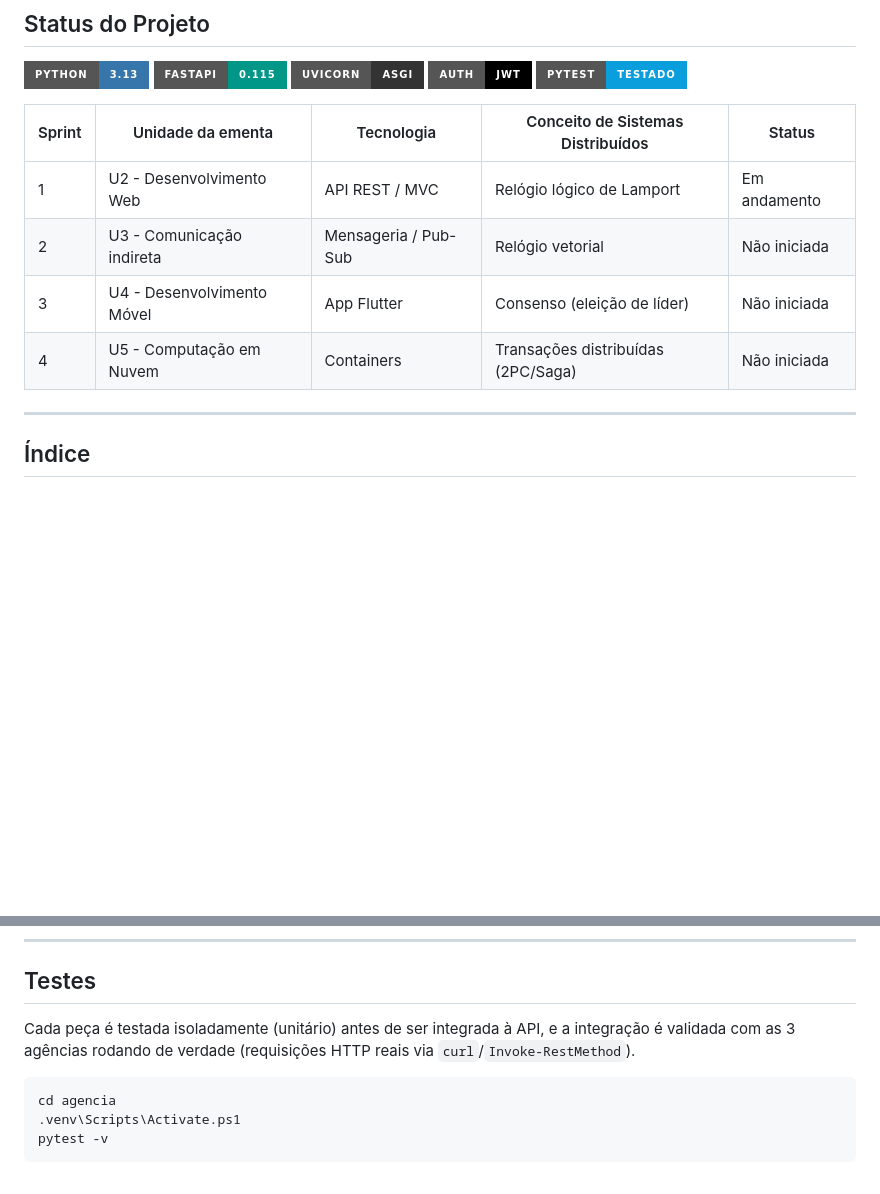
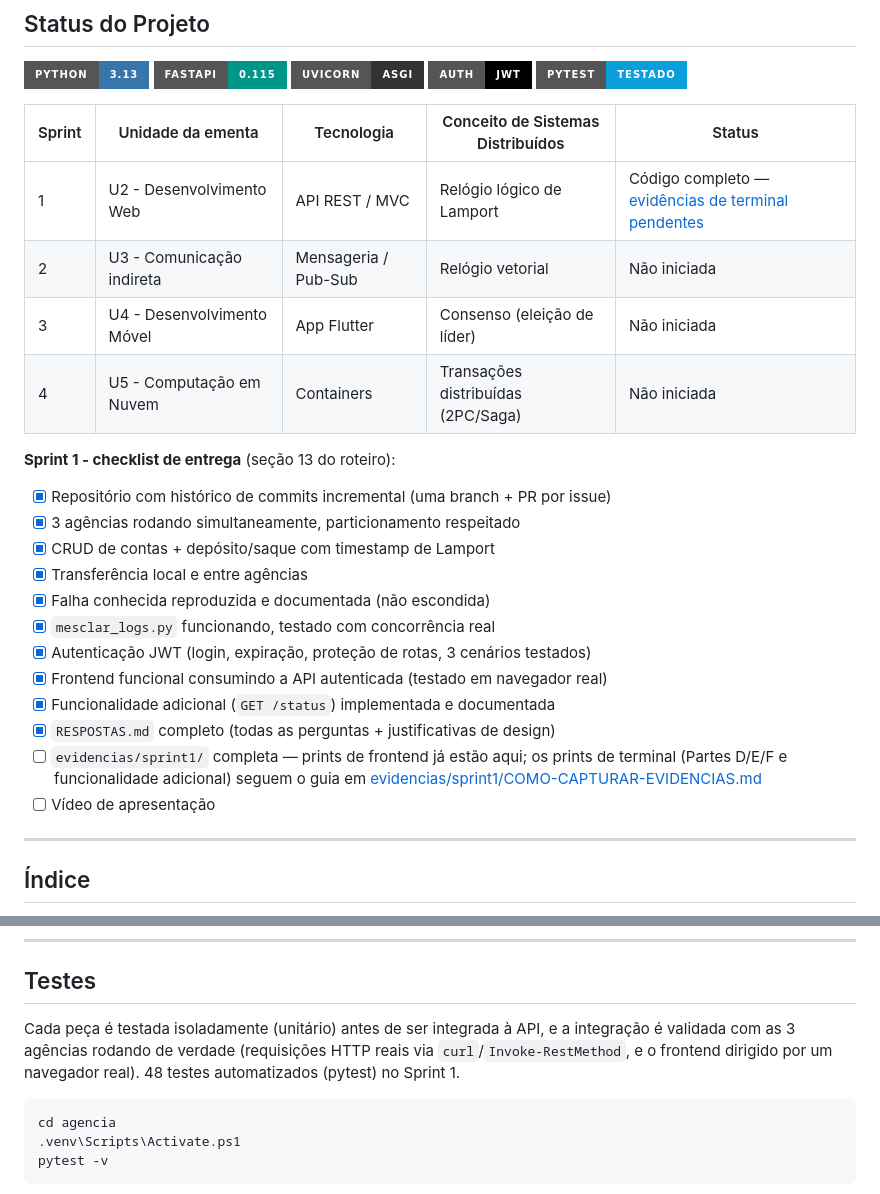
Before and after one commit to Gabriel200481/ICEIBank, a Markdown page: README.md, 2 parts joined by grey strips. Rendered like a GitHub page; badges without logos; blank space fills up the shorter version.

````diff
--- a/README.md
+++ b/README.md
@@ -26,10 +26,27 @@
 
 | Sprint | Unidade da ementa       | Tecnologia         | Conceito de Sistemas Distribuídos | Status         |
 | ------ | ------------------------ | ------------------- | ----------------------------------- | -------------- |
-| 1      | U2 - Desenvolvimento Web | API REST / MVC       | Relógio lógico de Lamport         | Em andamento |
+| 1      | U2 - Desenvolvimento Web | API REST / MVC       | Relógio lógico de Lamport         | Código completo — [evidências de terminal pendentes](evidencias/sprint1/COMO-CAPTURAR-EVIDENCIAS.md) |
 | 2      | U3 - Comunicação indireta | Mensageria / Pub-Sub | Relógio vetorial                   | Não iniciada |
 | 3      | U4 - Desenvolvimento Móvel | App Flutter          | Consenso (eleição de líder)        | Não iniciada |
 | 4      | U5 - Computação em Nuvem | Containers            | Transações distribuídas (2PC/Saga) | Não iniciada |
+
+**Sprint 1 - checklist de entrega** (seção 13 do roteiro):
+
+- [x] Repositório com histórico de commits incremental (uma branch + PR por issue)
+- [x] 3 agências rodando simultaneamente, particionamento respeitado
+- [x] CRUD de contas + depósito/saque com timestamp de Lamport
+- [x] Transferência local e entre agências
+- [x] Falha conhecida reproduzida e documentada (não escondida)
+- [x] `mesclar_logs.py` funcionando, testado com concorrência real
+- [x] Autenticação JWT (login, expiração, proteção de rotas, 3 cenários testados)
+- [x] Frontend funcional consumindo a API autenticada (testado em navegador real)
+- [x] Funcionalidade adicional (`GET /status`) implementada e documentada
+- [x] `RESPOSTAS.md` completo (todas as perguntas + justificativas de design)
+- [ ] `evidencias/sprint1/` completa — prints de frontend já estão aqui; os
+      prints de terminal (Partes D/E/F e funcionalidade adicional) seguem o
+      guia em [evidencias/sprint1/COMO-CAPTURAR-EVIDENCIAS.md](evidencias/sprint1/COMO-CAPTURAR-EVIDENCIAS.md)
+- [ ] Vídeo de apresentação
 
 ---
 
@@ -230,7 +247,7 @@ Fluxo validado de ponta a ponta (backend real + frontend real, ver
 
 ## Testes
 
-Cada peça é testada isoladamente (unitário) antes de ser integrada à API, e a integração é validada com as 3 agências rodando de verdade (requisições HTTP reais via `curl`/`Invoke-RestMethod`).
+Cada peça é testada isoladamente (unitário) antes de ser integrada à API, e a integração é validada com as 3 agências rodando de verdade (requisições HTTP reais via `curl`/`Invoke-RestMethod`, e o frontend dirigido por um navegador real). 48 testes automatizados (pytest) no Sprint 1.
 
 ```powershell
 cd agencia
````
Also changed, not shown: evidencias/sprint1/COMO-CAPTURAR-EVIDENCIAS.md (added, +142 -0 lines).
